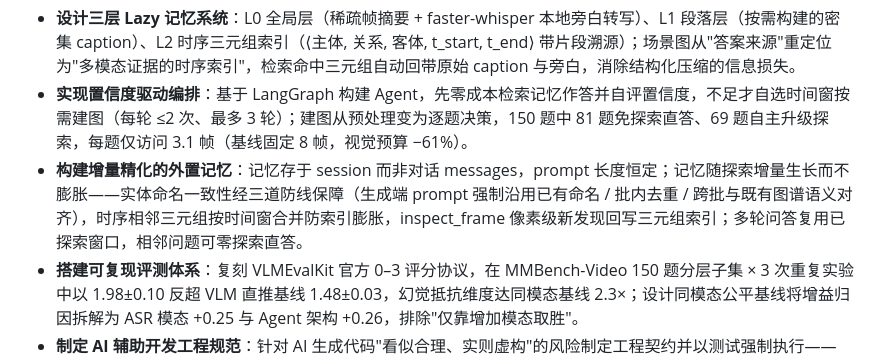
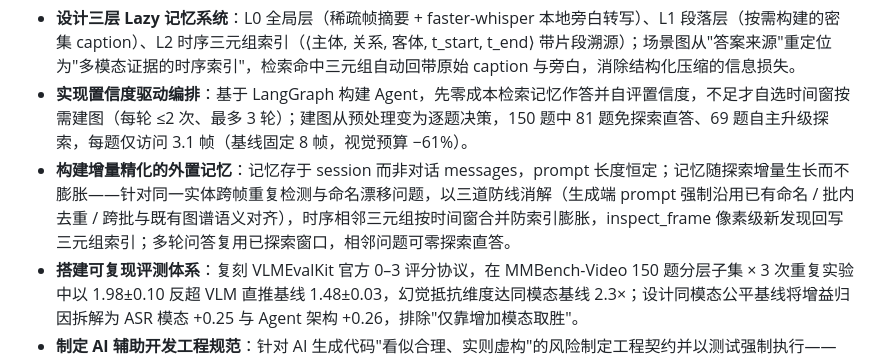
Before and after one commit to Henrick-Cheng/Video-agent, a Markdown page: docs/project_review_202607.md, the part around the change. GitHub-like rendering.

Commit message:
docs(review): restore cross-frame duplicate problem statement in memory bullet

```diff
--- a/docs/project_review_202607.md
+++ b/docs/project_review_202607.md
@@ -288,7 +288,7 @@ V# 项目综合审核报告 — 论文潜力 · 求职定位 · 面试准备
 
 - **设计三层 Lazy 记忆系统**：L0 全局层（稀疏帧摘要 + faster-whisper 本地旁白转写）、L1 段落层（按需构建的密集 caption）、L2 时序三元组索引（⟨主体, 关系, 客体, t_start, t_end⟩ 带片段溯源）；场景图从"答案来源"重定位为"多模态证据的时序索引"，检索命中三元组自动回带原始 caption 与旁白，消除结构化压缩的信息损失。
 - **实现置信度驱动编排**：基于 LangGraph 构建 Agent，先零成本检索记忆作答并自评置信度，不足才自选时间窗按需建图（每轮 ≤2 次、最多 3 轮）；建图从预处理变为逐题决策，150 题中 81 题免探索直答、69 题自主升级探索，每题仅访问 3.1 帧（基线固定 8 帧，视觉预算 −61%）。
-- **构建增量精化的外置记忆**：记忆存于 session 而非对话 messages，prompt 长度恒定；记忆随探索增量生长而不膨胀——实体命名一致性经三道防线保障（生成端 prompt 强制沿用已有命名 / 批内去重 / 跨批与既有图谱语义对齐），时序相邻三元组按时间窗合并防索引膨胀，inspect_frame 像素级新发现回写三元组索引；多轮问答复用已探索窗口，相邻问题可零探索直答。
+- **构建增量精化的外置记忆**：记忆存于 session 而非对话 messages，prompt 长度恒定；记忆随探索增量生长而不膨胀——针对同一实体跨帧重复检测与命名漂移问题，以三道防线消解（生成端 prompt 强制沿用已有命名 / 批内去重 / 跨批与既有图谱语义对齐），时序相邻三元组按时间窗合并防索引膨胀，inspect_frame 像素级新发现回写三元组索引；多轮问答复用已探索窗口，相邻问题可零探索直答。
 - **搭建可复现评测体系**：复刻 VLMEvalKit 官方 0–3 评分协议，在 MMBench-Video 150 题分层子集 × 3 次重复实验中以 1.98±0.10 反超 VLM 直推基线 1.48±0.03，幻觉抵抗维度达同模态基线 2.3×；设计同模态公平基线将增益归因拆解为 ASR 模态 +0.25 与 Agent 架构 +0.26，排除"仅靠增加模态取胜"。
 - **制定 AI 辅助开发工程规范**：针对 AI 生成代码"看似合理、实则虚构"的风险制定工程契约并以测试强制执行——Mock 输出强制显式标注且禁止虚构领域数据，真实路径失败必须 fail-loud 而非静默降级编造证据，每个 CLI 模式与降级路径配备端到端行为测试；规范沉淀为项目级 CLAUDE.md 人机协作契约，53 个离线测试 + GitHub Actions CI 持续守护。
 - **落实工程可靠性**：线程安全 UsageLedger 记录全部 API 真实 usage，据此发现并修正早期 token 估算的语言偏差；DashScope / vLLM 双后端一键切换，ASR 缺失优雅降级纯视觉。
```
